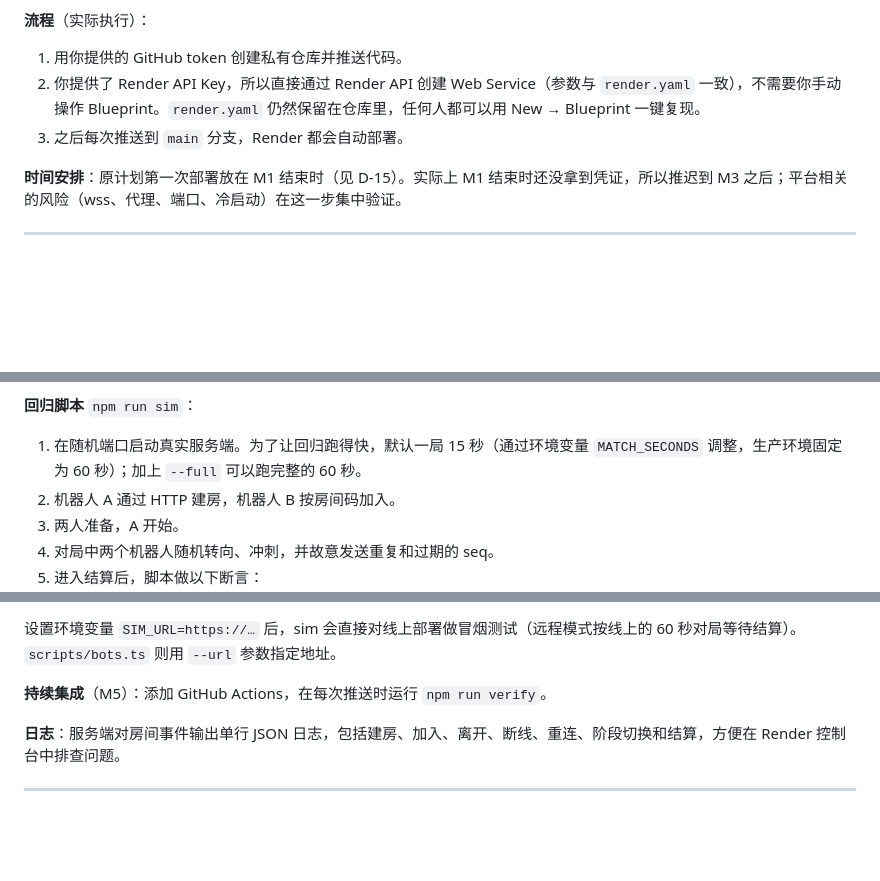
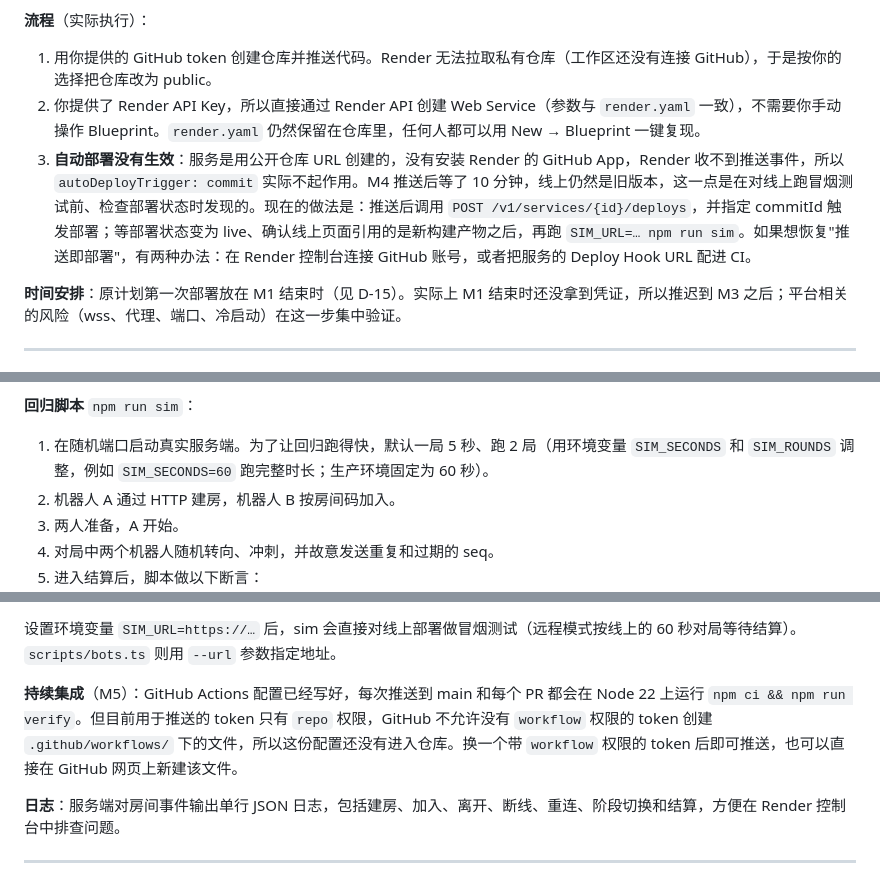
Before and after one commit to herman0609/turf-rush, a Markdown page: docs/DECISIONS.md, 3 parts joined by grey strips. Rendered like a GitHub page; blank space fills up the shorter version.

```diff
--- a/docs/DECISIONS.md
+++ b/docs/DECISIONS.md
@@ -376,9 +376,9 @@ services:
 - `TRUST_PROXY=1`：Render 前面有代理，需要用 `X-Forwarded-For` 才能识别客户端 IP，否则按 IP 限流和连接数限制会把所有人当成同一个 IP。
 
 **流程**（实际执行）：
-1. 用你提供的 GitHub token 创建私有仓库并推送代码。
+1. 用你提供的 GitHub token 创建仓库并推送代码。Render 无法拉取私有仓库（工作区还没有连接 GitHub），于是按你的选择把仓库改为 public。
 2. 你提供了 Render API Key，所以直接通过 Render API 创建 Web Service（参数与 `render.yaml` 一致），不需要你手动操作 Blueprint。`render.yaml` 仍然保留在仓库里，任何人都可以用 New → Blueprint 一键复现。
-3. 之后每次推送到 `main` 分支，Render 都会自动部署。
+3. **自动部署没有生效**：服务是用公开仓库 URL 创建的，没有安装 Render 的 GitHub App，Render 收不到推送事件，所以 `autoDeployTrigger: commit` 实际不起作用。M4 推送后等了 10 分钟，线上仍然是旧版本，这一点是在对线上跑冒烟测试前、检查部署状态时发现的。现在的做法是：推送后调用 `POST /v1/services/{id}/deploys`，并指定 commitId 触发部署；等部署状态变为 live、确认线上页面引用的是新构建产物之后，再跑 `SIM_URL=… npm run sim`。如果想恢复"推送即部署"，有两种办法：在 Render 控制台连接 GitHub 账号，或者把服务的 Deploy Hook URL 配进 CI。
 
 **时间安排**：原计划第一次部署放在 M1 结束时（见 D-15）。实际上 M1 结束时还没拿到凭证，所以推迟到 M3 之后；平台相关的风险（wss、代理、端口、冷启动）在这一步集中验证。
 
@@ -400,7 +400,7 @@ services:
 - 重点覆盖竞态场景：倒计时中房主掉线、结算时用 token 重连、同一 token 同时建立两个连接、宽限期恰好在阶段切换的瞬间到期。
 
 **回归脚本** `npm run sim`：
-1. 在随机端口启动真实服务端。为了让回归跑得快，默认一局 15 秒（通过环境变量 `MATCH_SECONDS` 调整，生产环境固定为 60 秒）；加上 `--full` 可以跑完整的 60 秒。
+1. 在随机端口启动真实服务端。为了让回归跑得快，默认一局 5 秒、跑 2 局（用环境变量 `SIM_SECONDS` 和 `SIM_ROUNDS` 调整，例如 `SIM_SECONDS=60` 跑完整时长；生产环境固定为 60 秒）。
 2. 机器人 A 通过 HTTP 建房，机器人 B 按房间码加入。
 3. 两人准备，A 开始。
 4. 对局中两个机器人随机转向、冲刺，并故意发送重复和过期的 seq。
@@ -417,7 +417,7 @@ M2 在同一个脚本里加入了生命周期场景，按顺序执行：对局
 
 设置环境变量 `SIM_URL=https://…` 后，sim 会直接对线上部署做冒烟测试（远程模式按线上的 60 秒对局等待结算）。`scripts/bots.ts` 则用 `--url` 参数指定地址。
 
-**持续集成**（M5）：添加 GitHub Actions，在每次推送时运行 `npm run verify`。
+**持续集成**（M5）：GitHub Actions 配置已经写好，每次推送到 main 和每个 PR 都会在 Node 22 上运行 `npm ci && npm run verify`。但目前用于推送的 token 只有 `repo` 权限，GitHub 不允许没有 `workflow` 权限的 token 创建 `.github/workflows/` 下的文件，所以这份配置还没有进入仓库。换一个带 `workflow` 权限的 token 后即可推送，也可以直接在 GitHub 网页上新建该文件。
 
 **日志**：服务端对房间事件输出单行 JSON 日志，包括建房、加入、离开、断线、重连、阶段切换和结算，方便在 Render 控制台中排查问题。
 
```
Also changed, not shown: README.md (added, +120 -0 lines).
